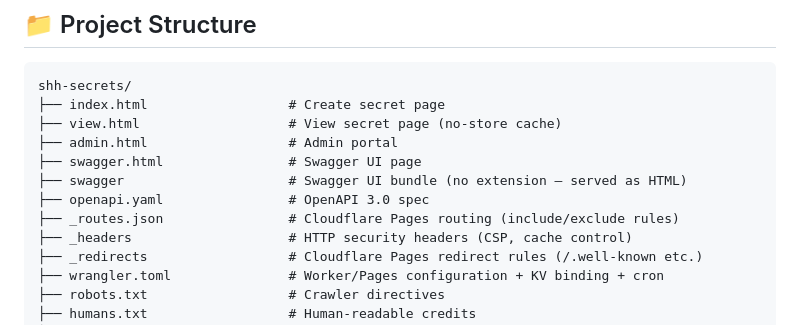
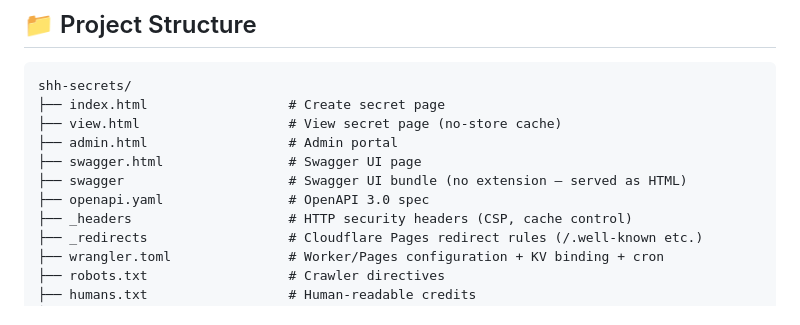
Before and after one commit to SethBodine/Shh, a Markdown page: README.md, the part around the change. Drawn GitHub-style.

```diff
--- a/README.md
+++ b/README.md
@@ -59,7 +59,6 @@ shh-secrets/
 ├── swagger.html                # Swagger UI page
 ├── swagger                     # Swagger UI bundle (no extension — served as HTML)
 ├── openapi.yaml                # OpenAPI 3.0 spec
-├── _routes.json                # Cloudflare Pages routing (include/exclude rules)
 ├── _headers                    # HTTP security headers (CSP, cache control)
 ├── _redirects                  # Cloudflare Pages redirect rules (/.well-known etc.)
 ├── wrangler.toml               # Worker/Pages configuration + KV binding + cron
```
Also changed, not shown: DEPLOYMENT.md (+0 -1 lines).
